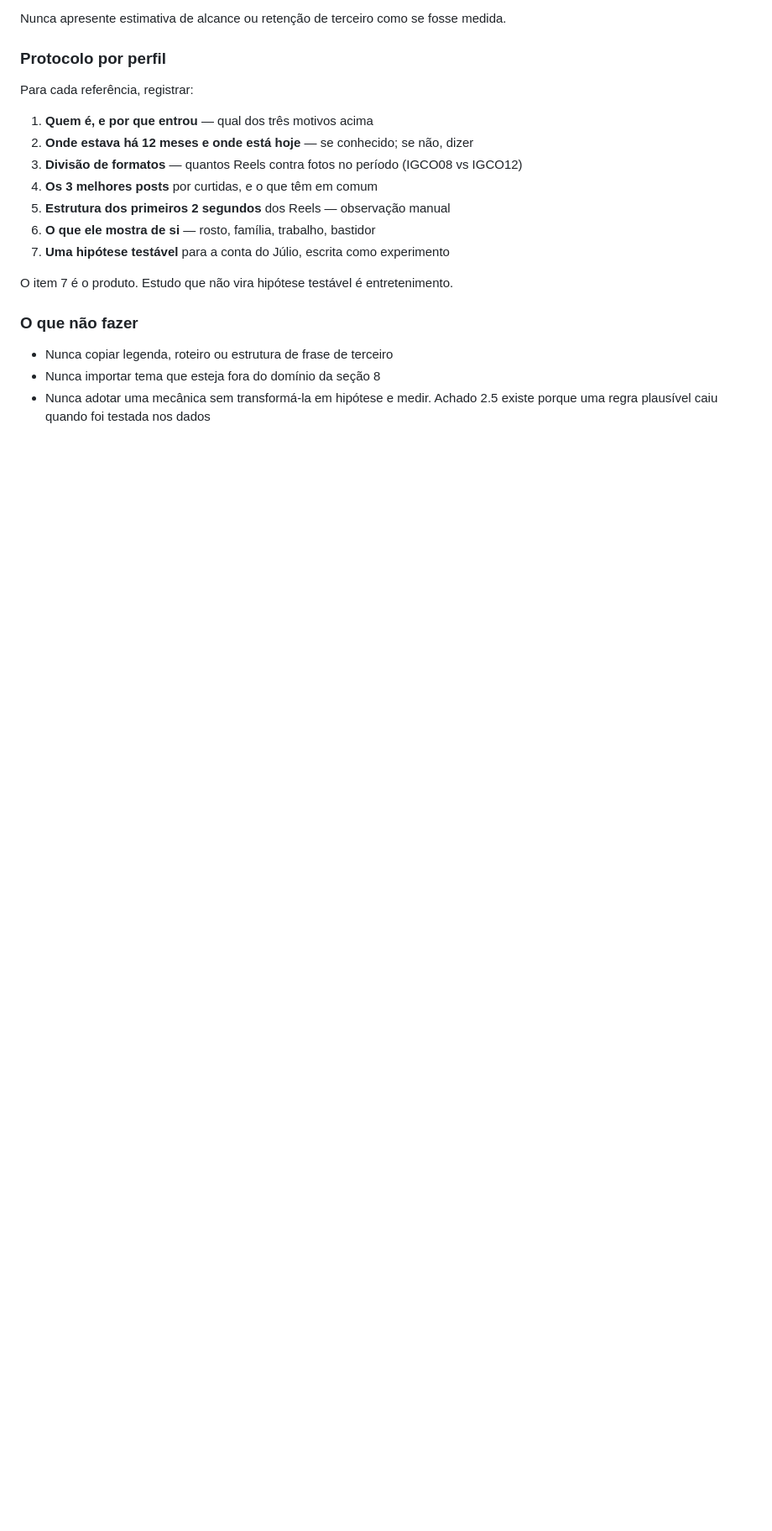
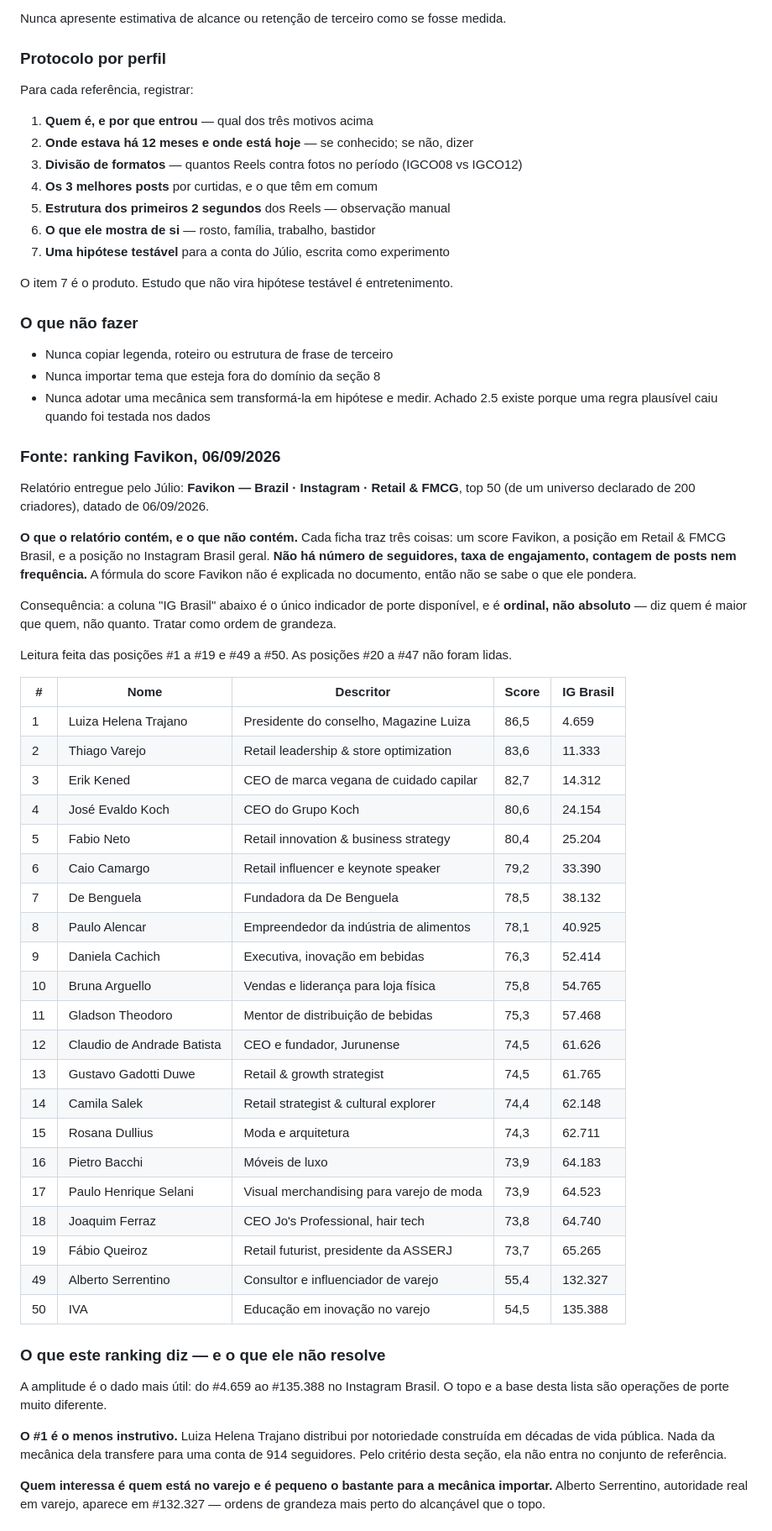
Before and after one commit to juliocesarsa-cmd/julioalvesmylord, a Markdown page: INSTAGRAM_BRAND_CORE.md, the part around one of its changes. Shown at 84% size. Drawn GitHub-style; blank space fills up the shorter version.

Commit message:
Registra ranking Favikon de varejo e propõe shortlist de referência
O Júlio enviou o relatório Favikon "Brazil · Instagram · Retail & FMCG" de
06/09/2026. As posições #1 a #19 e #49 a #50 foram lidas e registradas na
seção 12; as posições #20 a #47 não foram, e isso está dito no arquivo.

Uma correção de expectativa fica documentada: o relatório não traz número de
seguidores, taxa de engajamento nem contagem de posts. Traz um score Favikon
cuja fórmula não é explicada, mais duas posições de ranking. A posição no
Instagram Brasil é o único indicador de porte disponível e é ordinal, não
absoluto.

A shortlist de cinco perfis não segue a ordem do ranking. Segue o critério já
definido na seção 12, que descarta quem distribui por notoriedade acumulada
em favor de quem tem mecânica replicável numa conta pequena. Por isso o #1
fica de fora e o #49 entra.

Dois nomes entram por razão específica dos dados do Júlio: Paulo Henrique
Selani, que vive de vitrine, tema em que os dois carrosséis dele somaram 276
de alcance e 1 salvamento; e Daniela Cachich, executiva sênior com marca
pessoal, que é a posição mais próxima da dele na lista.

A coleta de números depende de o Júlio cadastrar os perfis como concorrentes
na interface do Metricool.

Co-Authored-By: Claude Opus 5 <noreply@anthropic.com>
Claude-Session: https://claude.ai/code/session_01F6skgoTW1XPCRXrFUeYBmn

```diff
--- a/INSTAGRAM_BRAND_CORE.md
+++ b/INSTAGRAM_BRAND_CORE.md
@@ -532,3 +532,59 @@ O item 7 é o produto. Estudo que não vira hipótese testável é entreteniment
 - Nunca adotar uma mecânica sem transformá-la em hipótese e medir. Achado 2.5
   existe porque uma regra plausível caiu quando foi testada nos dados
 
+### Fonte: ranking Favikon, 06/09/2026
+
+Relatório entregue pelo Júlio: **Favikon — Brazil · Instagram · Retail & FMCG**,
+top 50 (de um universo declarado de 200 criadores), datado de 06/09/2026.
+
+**O que o relatório contém, e o que não contém.** Cada ficha traz três coisas:
+um score Favikon, a posição em Retail & FMCG Brasil, e a posição no Instagram
+Brasil geral. **Não há número de seguidores, taxa de engajamento, contagem de
+posts nem frequência.** A fórmula do score Favikon não é explicada no
+documento, então não se sabe o que ele pondera.
+
+Consequência: a coluna "IG Brasil" abaixo é o único indicador de porte
+disponível, e é **ordinal, não absoluto** — diz quem é maior que quem, não
+quanto. Tratar como ordem de grandeza.
+
+Leitura feita das posições #1 a #19 e #49 a #50. As posições #20 a #47 não
+foram lidas.
+
+| # | Nome | Descritor | Score | IG Brasil |
+|---|---|---|---|---|
+| 1 | Luiza Helena Trajano | Presidente do conselho, Magazine Luiza | 86,5 | 4.659 |
+| 2 | Thiago Varejo | Retail leadership & store optimization | 83,6 | 11.333 |
+| 3 | Erik Kened | CEO de marca vegana de cuidado capilar | 82,7 | 14.312 |
+| 4 | José Evaldo Koch | CEO do Grupo Koch | 80,6 | 24.154 |
+| 5 | Fabio Neto | Retail innovation & business strategy | 80,4 | 25.204 |
+| 6 | Caio Camargo | Retail influencer e keynote speaker | 79,2 | 33.390 |
+| 7 | De Benguela | Fundadora da De Benguela | 78,5 | 38.132 |
+| 8 | Paulo Alencar | Empreendedor da indústria de alimentos | 78,1 | 40.925 |
+| 9 | Daniela Cachich | Executiva, inovação em bebidas | 76,3 | 52.414 |
+| 10 | Bruna Arguello | Vendas e liderança para loja física | 75,8 | 54.765 |
+| 11 | Gladson Theodoro | Mentor de distribuição de bebidas | 75,3 | 57.468 |
+| 12 | Claudio de Andrade Batista | CEO e fundador, Jurunense | 74,5 | 61.626 |
+| 13 | Gustavo Gadotti Duwe | Retail & growth strategist | 74,5 | 61.765 |
+| 14 | Camila Salek | Retail strategist & cultural explorer | 74,4 | 62.148 |
+| 15 | Rosana Dullius | Moda e arquitetura | 74,3 | 62.711 |
+| 16 | Pietro Bacchi | Móveis de luxo | 73,9 | 64.183 |
+| 17 | Paulo Henrique Selani | Visual merchandising para varejo de moda | 73,9 | 64.523 |
+| 18 | Joaquim Ferraz | CEO Jo's Professional, hair tech | 73,8 | 64.740 |
+| 19 | Fábio Queiroz | Retail futurist, presidente da ASSERJ | 73,7 | 65.265 |
+| 49 | Alberto Serrentino | Consultor e influenciador de varejo | 55,4 | 132.327 |
+| 50 | IVA | Educação em inovação no varejo | 54,5 | 135.388 |
+
+### O que este ranking diz — e o que ele não resolve
+
+A amplitude é o dado mais útil: do #4.659 ao #135.388 no Instagram Brasil. O
+topo e a base desta lista são operações de porte muito diferente.
+
+**O #1 é o menos instrutivo.** Luiza Helena Trajano distribui por notoriedade
+construída em décadas de vida pública. Nada da mecânica dela transfere para uma
+conta de 914 seguidores. Pelo critério desta seção, ela não entra no conjunto de
+referência.
+
+**Quem interessa é quem está no varejo e é pequeno o bastante para a mecânica
+importar.** Alberto Serrentino, autoridade real em varejo, aparece em #132.327 —
+ordens de grandeza mais perto do alcançável que o topo.
+
```
Also changed, not shown: other parts of INSTAGRAM_BRAND_CORE.md (+20 -2 lines).
